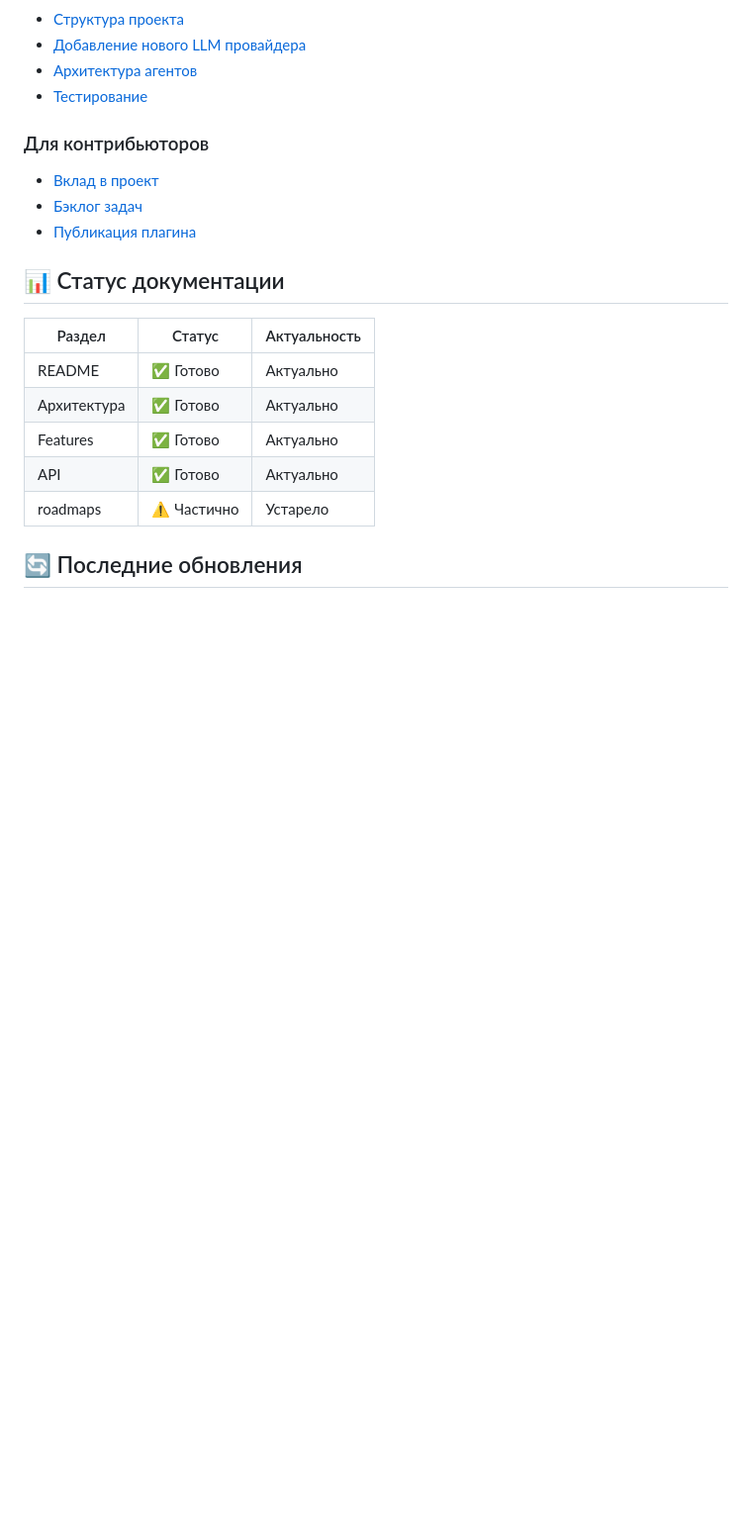
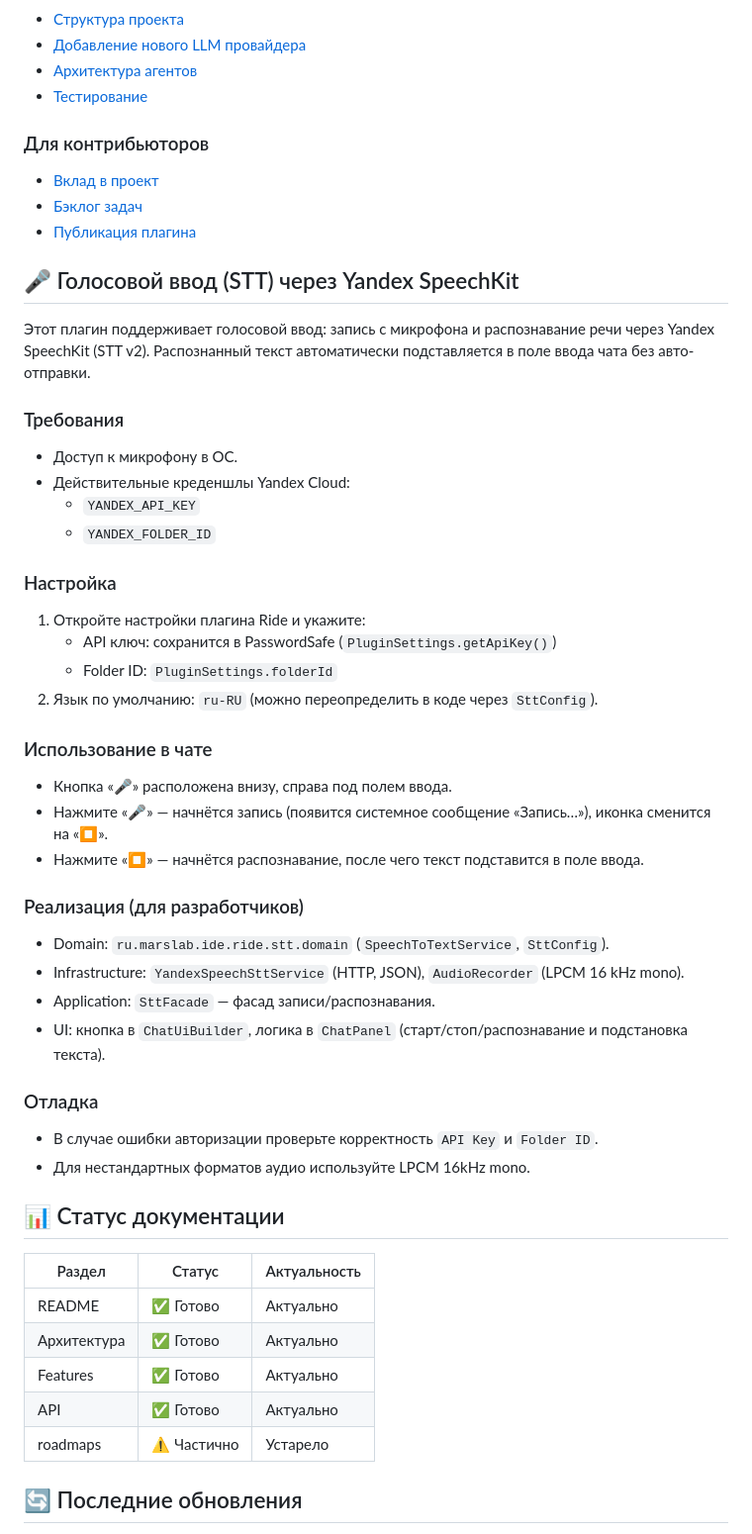
Before and after one commit to Aristman/ride, a Markdown page: docs/README.md, the part around the change. Shown: that part at 99% size. GitHub-like rendering; blank space fills up the shorter version.

Commit message:
docs(stt): usage guide for Yandex SpeechKit STT and mark Phase 5 items in roadmap

```diff
--- a/docs/README.md
+++ b/docs/README.md
@@ -88,6 +88,37 @@
 - [Бэклог задач](BACKLOG.md)
 - [Публикация плагина](PUBLISHING_GUIDE.md)
 
+## 🎤 Голосовой ввод (STT) через Yandex SpeechKit
+
+Этот плагин поддерживает голосовой ввод: запись с микрофона и распознавание речи через Yandex SpeechKit (STT v2). Распознанный текст автоматически подставляется в поле ввода чата без авто-отправки.
+
+### Требования
+- Доступ к микрофону в ОС.
+- Действительные креденшлы Yandex Cloud:
+  - `YANDEX_API_KEY`
+  - `YANDEX_FOLDER_ID`
+
+### Настройка
+1. Откройте настройки плагина Ride и укажите:
+   - API ключ: сохранится в PasswordSafe (`PluginSettings.getApiKey()`)
+   - Folder ID: `PluginSettings.folderId`
+2. Язык по умолчанию: `ru-RU` (можно переопределить в коде через `SttConfig`).
+
+### Использование в чате
+- Кнопка «🎤» расположена внизу, справа под полем ввода.
+- Нажмите «🎤» — начнётся запись (появится системное сообщение «Запись…»), иконка сменится на «⏹».
+- Нажмите «⏹» — начнётся распознавание, после чего текст подставится в поле ввода.
+
+### Реализация (для разработчиков)
+- Domain: `ru.marslab.ide.ride.stt.domain` (`SpeechToTextService`, `SttConfig`).
+- Infrastructure: `YandexSpeechSttService` (HTTP, JSON), `AudioRecorder` (LPCM 16 kHz mono).
+- Application: `SttFacade` — фасад записи/распознавания.
+- UI: кнопка в `ChatUiBuilder`, логика в `ChatPanel` (старт/стоп/распознавание и подстановка текста).
+
+### Отладка
+- В случае ошибки авторизации проверьте корректность `API Key` и `Folder ID`.
+- Для нестандартных форматов аудио используйте LPCM 16kHz mono.
+
 ## 📊 Статус документации
 
 | Раздел      | Статус      | Актуальность |
```
Also changed, not shown: docs/roadmaps/26_stt-voice-input-to-chat.md (+2 -2 lines).
